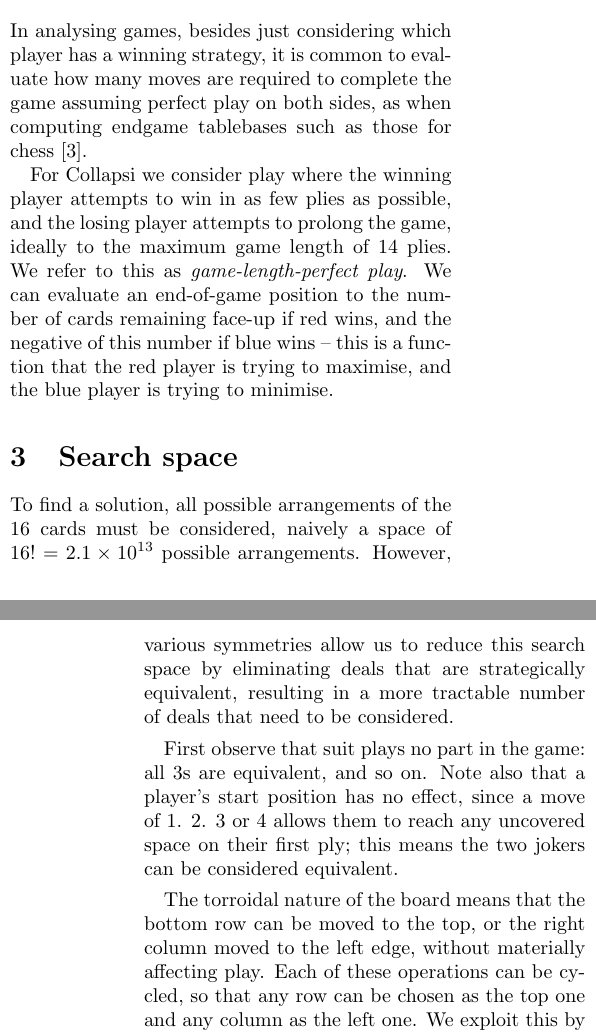
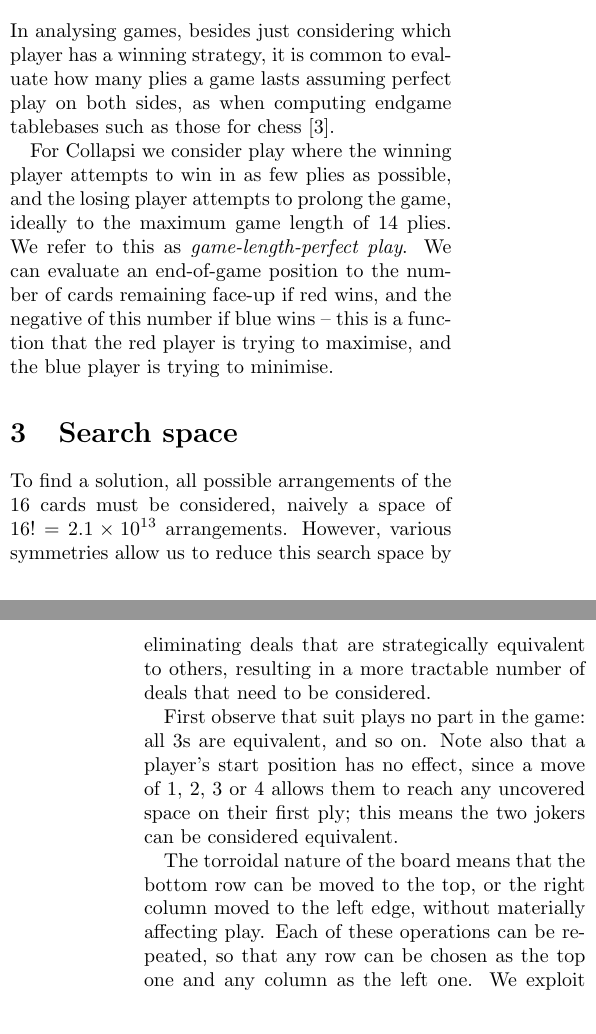
Before and after one commit to mtorpey/collapsi, a LaTeX document (paper/paper.tex): two parts of the columns of pages 1 and 2 of 3, joined at a grey line, cut so that both start at the same text. Compiled offline with pdfLaTeX.

Commit message:
Changes before arXiv

```diff
--- a/paper/paper.tex
+++ b/paper/paper.tex
@@ -96,8 +96,8 @@ This study considers which player wins in various layouts given perfect play.
 \section{Game length}
 
 In analysing games, besides just considering which player has a winning
-strategy, it is common to evaluate how many moves are required to complete the
-game assuming perfect play on both sides, as when computing endgame tablebases
+strategy, it is common to evaluate how many plies a
+game lasts assuming perfect play on both sides, as when computing endgame tablebases
 such as those for chess \cite{endgame}.
 
 For Collapsi we consider play where the winning player attempts to win in as few
@@ -113,19 +113,19 @@ maximise, and the blue player is trying to minimise.
 \label{sec:search-space}
 
 To find a solution, all possible arrangements of the 16 cards must be
-considered, naively a space of $16! = 2.1 \times 10^{13}$ possible
+considered, naively a space of $16! = 2.1 \times 10^{13}$
 arrangements. However, various symmetries allow us to reduce this search space by
-eliminating deals that are strategically equivalent, resulting in a more tractable
+eliminating deals that are strategically equivalent to others, resulting in a more tractable
 number of deals that need to be considered.
 
 First observe that suit plays no part in the game: all 3s are equivalent, and so
-on. Note also that a player's start position has no effect, since a move of 1. 2. 3 or 4
+on. Note also that a player's start position has no effect, since a move of 1, 2, 3 or 4
 allows them to reach any uncovered space on their first ply; this means the two
 jokers can be considered equivalent.
 
 The torroidal nature of the board means that the bottom row can be moved to the
 top, or the right column moved to the left edge, without materially affecting
-play. Each of these operations can be cycled, so that any row can be chosen as
+play. Each of these operations can be repeated, so that any row can be chosen as
 the top one and any column as the left one. We exploit this by only considering
 boards with a joker in the top-left corner, without loss of generality.
 
```
Also changed, not shown: paper/paper.tex (9 more changed lines).
